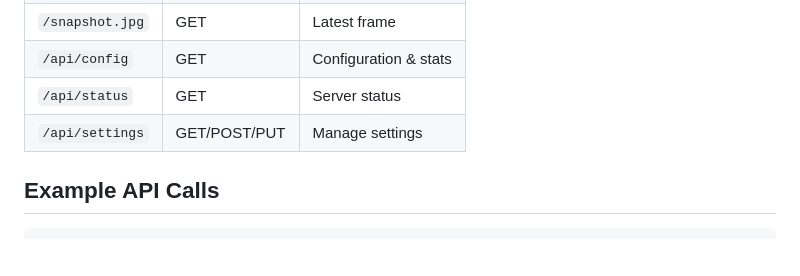
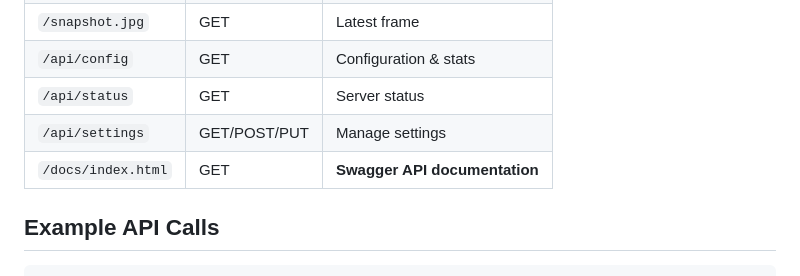
Before and after one commit to CyanAutomation/gogomio, a Markdown page: docs/QUICK_REFERENCE.md, the part around the change. Rendered like a GitHub page; blank space fills up the shorter version.

```diff
--- a/docs/QUICK_REFERENCE.md
+++ b/docs/QUICK_REFERENCE.md
@@ -63,6 +63,7 @@ docker-compose ps
 | `/api/config` | GET | Configuration & stats |
 | `/api/status` | GET | Server status |
 | `/api/settings` | GET/POST/PUT | Manage settings |
+| `/docs/index.html` | GET | **Swagger API documentation** |
 
 ## Example API Calls
 
```
Also changed, not shown: README.md (+6 -4 lines).
